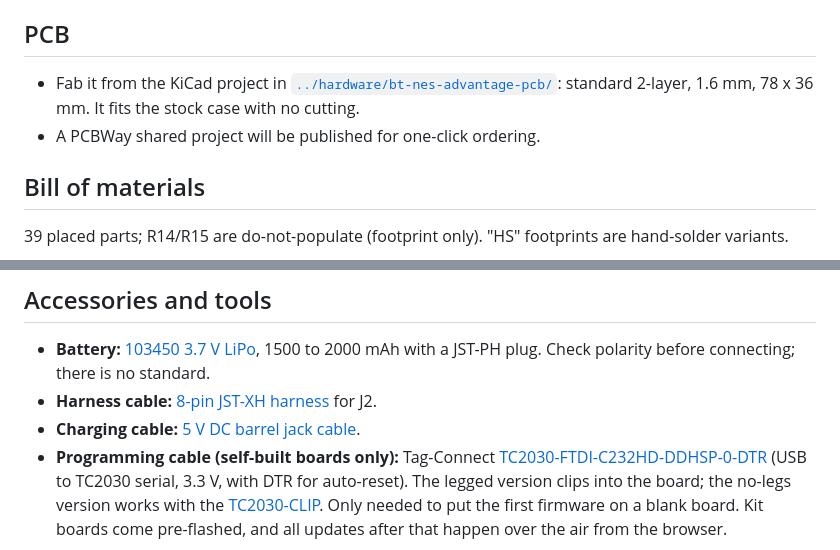
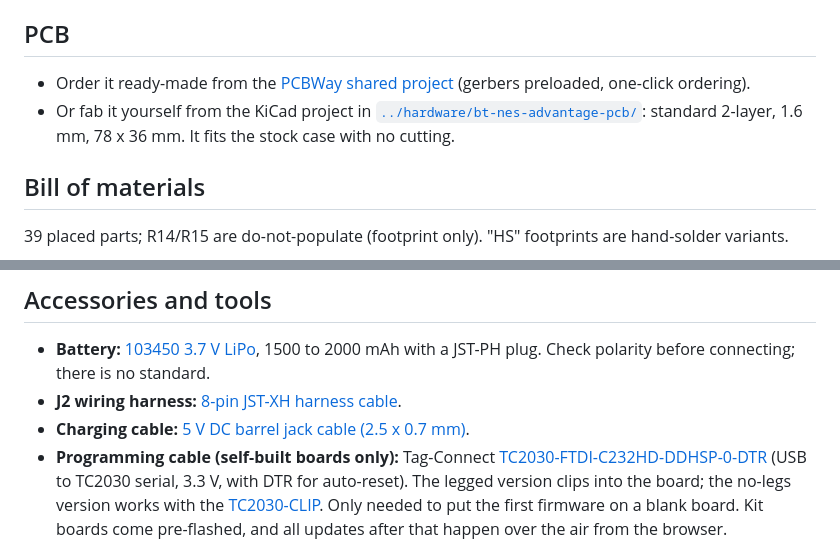
Before and after one commit to cajunpanda/bluetooth-nes-advantage, a Markdown page: docs/HARDWARE.md, 2 parts joined by grey strips. Rendered like a GitHub page.

Commit message:
HARDWARE: link PCBWay shared project for ordering; clarify accessory links

```diff
--- a/docs/HARDWARE.md
+++ b/docs/HARDWARE.md
@@ -10,9 +10,12 @@ Pin assignments here match the firmware (`firmware/main/board_config.h`). The Ki
 
 ## PCB
 
-- Fab it from the KiCad project in [`../hardware/bt-nes-advantage-pcb/`](../hardware/bt-nes-advantage-pcb/): standard 2-layer, 1.6 mm, 78 x 36 mm.
-  It fits the stock case with no cutting.
-- A PCBWay shared project will be published for one-click ordering.
+- Order it ready-made from the
+  [PCBWay shared project](https://www.pcbway.com/project/shareproject/Bluetooth_NES_Advantage_865d24ef.html)
+  (gerbers preloaded, one-click ordering).
+- Or fab it yourself from the KiCad project in
+  [`../hardware/bt-nes-advantage-pcb/`](../hardware/bt-nes-advantage-pcb/): standard 2-layer,
+  1.6 mm, 78 x 36 mm. It fits the stock case with no cutting.
 
 ## Bill of materials
 
@@ -48,8 +51,8 @@ variants.
 
 - **Battery:** [103450 3.7 V LiPo](https://a.co/d/7UFYwX9), 1500 to 2000 mAh with a JST-PH plug.
   Check polarity before connecting; there is no standard.
-- **Harness cable:** [8-pin JST-XH harness](https://a.co/d/abYfjqw) for J2.
-- **Charging cable:** [5 V DC barrel jack cable](https://a.co/d/4bPUQj2).
+- **J2 wiring harness:** [8-pin JST-XH harness cable](https://a.co/d/abYfjqw).
+- **Charging cable:** [5 V DC barrel jack cable (2.5 x 0.7 mm)](https://a.co/d/4bPUQj2).
 - **Programming cable (self-built boards only):** Tag-Connect
   [TC2030-FTDI-C232HD-DDHSP-0-DTR](https://www.tag-connect.com/product/tc2030-ftdi-c232hd-ddhsp-0-dtr)
   (USB to TC2030 serial, 3.3 V, with DTR for auto-reset). The legged version clips into the board;
```
